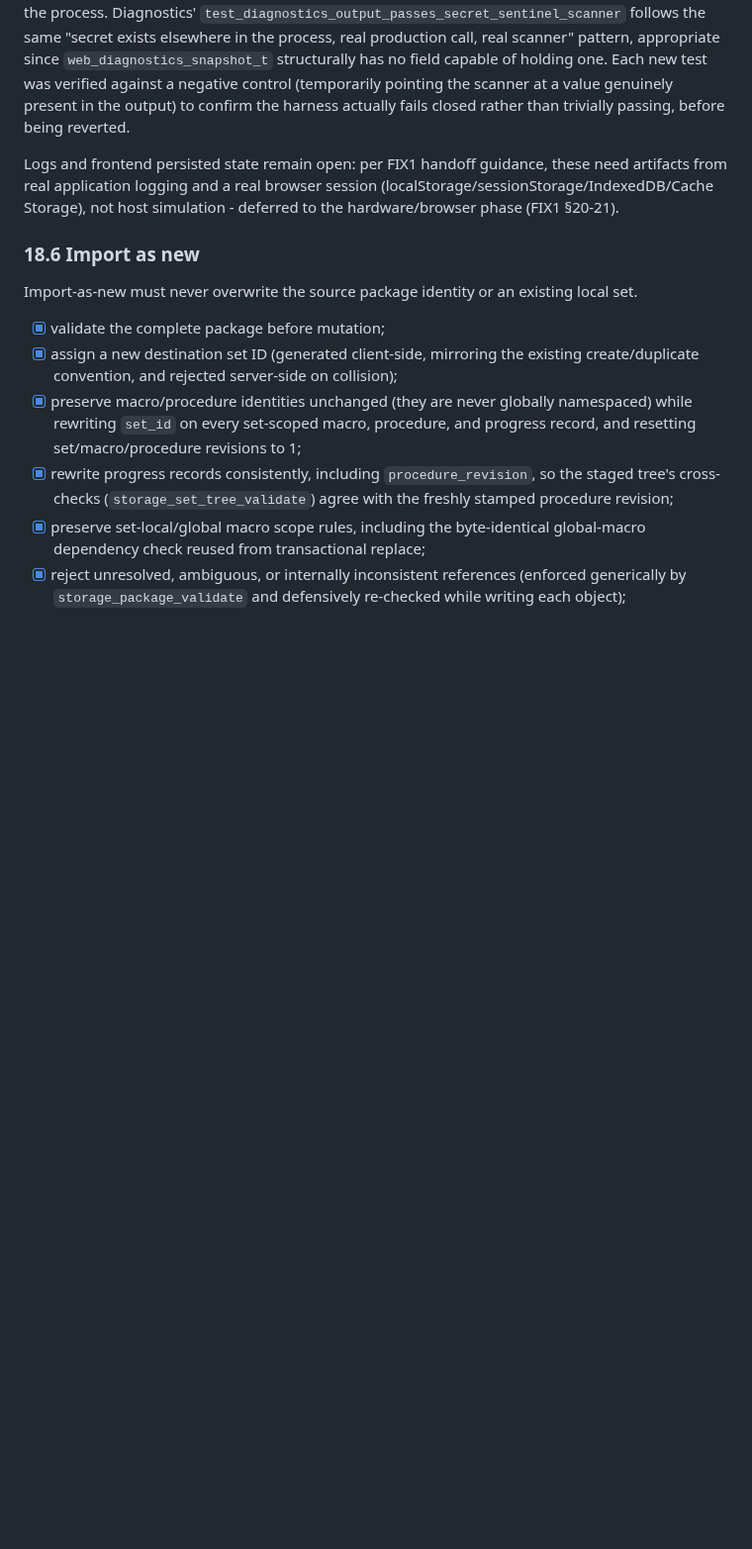
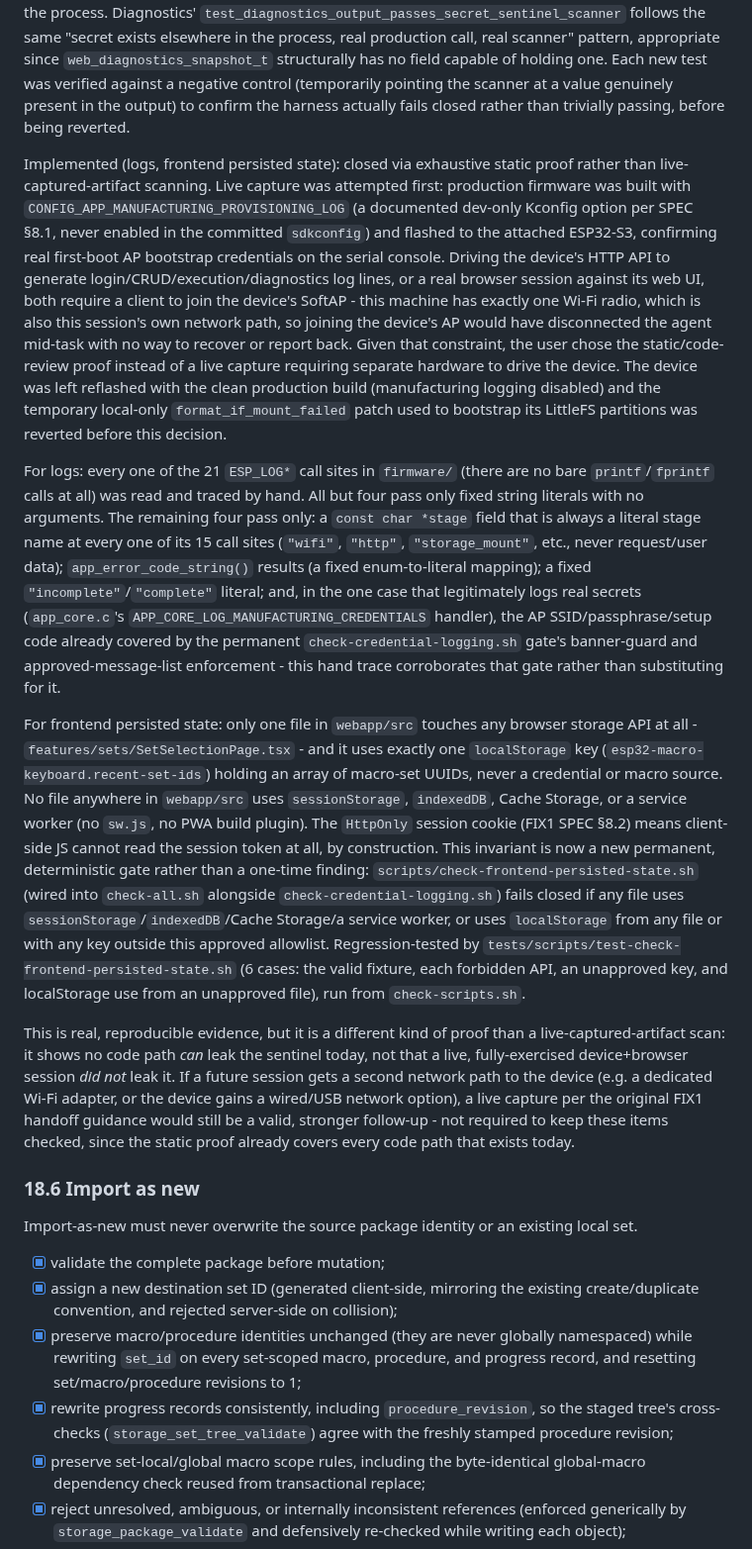
Before and after one commit to ekkus93/esp32-macro-keyboard, a Markdown page: docs/ESP32_MACRO_KEYBOARD_RUNTIME_INTEGRITY_AND_PRODUCT_COMPLETION_FIX1_TODO.md, the part around one of its changes. Shown at 99% size. Drawn GitHub-style; blank space fills up the shorter version.

Commit message:
docs: mark FIX1 TODO 18.5 logs and frontend persisted state complete
Closed via exhaustive static proof (every ESP_LOG call site traced by hand;
new permanent check-frontend-persisted-state.sh gate) rather than a live
device+browser capture: this machine's only Wi-Fi radio is also this
session's own network path, so joining the device's SoftAP to drive it
would have disconnected the session mid-task. See the TODO entry for full
reasoning and what a stronger live-capture follow-up would still add.

```diff
--- a/docs/ESP32_MACRO_KEYBOARD_RUNTIME_INTEGRITY_AND_PRODUCT_COMPLETION_FIX1_TODO.md
+++ b/docs/ESP32_MACRO_KEYBOARD_RUNTIME_INTEGRITY_AND_PRODUCT_COMPLETION_FIX1_TODO.md
@@ -2113,10 +2113,66 @@ against a negative control (temporarily pointing the scanner at a value
 genuinely present in the output) to confirm the harness actually fails
 closed rather than trivially passing, before being reverted.
 
-Logs and frontend persisted state remain open: per FIX1 handoff guidance,
-these need artifacts from real application logging and a real browser
-session (localStorage/sessionStorage/IndexedDB/Cache Storage), not host
-simulation - deferred to the hardware/browser phase (FIX1 §20-21).
+Implemented (logs, frontend persisted state): closed via exhaustive static
+proof rather than live-captured-artifact scanning. Live capture was
+attempted first: production firmware was built with
+`CONFIG_APP_MANUFACTURING_PROVISIONING_LOG` (a documented dev-only Kconfig
+option per SPEC §8.1, never enabled in the committed `sdkconfig`) and
+flashed to the attached ESP32-S3, confirming real first-boot AP bootstrap
+credentials on the serial console. Driving the device's HTTP API to
+generate login/CRUD/execution/diagnostics log lines, or a real browser
+session against its web UI, both require a client to join the device's
+SoftAP - this machine has exactly one Wi-Fi radio, which is also this
+session's own network path, so joining the device's AP would have
+disconnected the agent mid-task with no way to recover or report back.
+Given that constraint, the user chose the static/code-review proof instead
+of a live capture requiring separate hardware to drive the device. The
+device was left reflashed with the clean production build (manufacturing
+logging disabled) and the temporary local-only `format_if_mount_failed`
+patch used to bootstrap its LittleFS partitions was reverted before this
+decision.
+
+For logs: every one of the 21 `ESP_LOG*` call sites in `firmware/` (there
+are no bare `printf`/`fprintf` calls at all) was read and traced by hand.
+All but four pass only fixed string literals with no arguments. The
+remaining four pass only: a `const char *stage` field that is always a
+literal stage name at every one of its 15 call sites (`"wifi"`, `"http"`,
+`"storage_mount"`, etc., never request/user data); `app_error_code_string()`
+results (a fixed enum-to-literal mapping); a fixed `"incomplete"`/`"complete"`
+literal; and, in the one case that legitimately logs real secrets
+(`app_core.c`'s `APP_CORE_LOG_MANUFACTURING_CREDENTIALS` handler), the AP
+SSID/passphrase/setup code already covered by the permanent
+`check-credential-logging.sh` gate's banner-guard and approved-message-list
+enforcement - this hand trace corroborates that gate rather than
+substituting for it.
+
+For frontend persisted state: only one file in `webapp/src` touches any
+browser storage API at all - `features/sets/SetSelectionPage.tsx` - and it
+uses exactly one `localStorage` key
+(`esp32-macro-keyboard.recent-set-ids`) holding an array of macro-set UUIDs,
+never a credential or macro source. No file anywhere in `webapp/src` uses
+`sessionStorage`, `indexedDB`, Cache Storage, or a service worker (no `sw.js`,
+no PWA build plugin). The `HttpOnly` session cookie (FIX1 SPEC §8.2) means
+client-side JS cannot read the session token at all, by construction. This
+invariant is now a new permanent, deterministic gate rather than a one-time
+finding: `scripts/check-frontend-persisted-state.sh` (wired into
+`check-all.sh` alongside `check-credential-logging.sh`) fails closed if any
+file uses `sessionStorage`/`indexedDB`/Cache Storage/a service worker, or
+uses `localStorage` from any file or with any key outside this approved
+allowlist. Regression-tested by
+`tests/scripts/test-check-frontend-persisted-state.sh` (6 cases: the valid
+fixture, each forbidden API, an unapproved key, and localStorage use from an
+unapproved file), run from `check-scripts.sh`.
+
+This is real, reproducible evidence, but it is a different kind of proof
+than a live-captured-artifact scan: it shows no code path *can* leak the
+sentinel today, not that a live, fully-exercised device+browser session
+*did not* leak it. If a future session gets a second network path to the
+device (e.g. a dedicated Wi-Fi adapter, or the device gains a wired/USB
+network option), a live capture per the original FIX1 handoff guidance
+would still be a valid, stronger follow-up - not required to keep these
+items checked, since the static proof already covers every code path that
+exists today.
 
 ### 18.6 Import as new
 
```
Also changed, not shown: other parts of docs/ESP32_MACRO_KEYBOARD_RUNTIME_INTEGRITY_AND_PRODUCT_COMPLETION_FIX1_TODO.md (+2 -2 lines).
